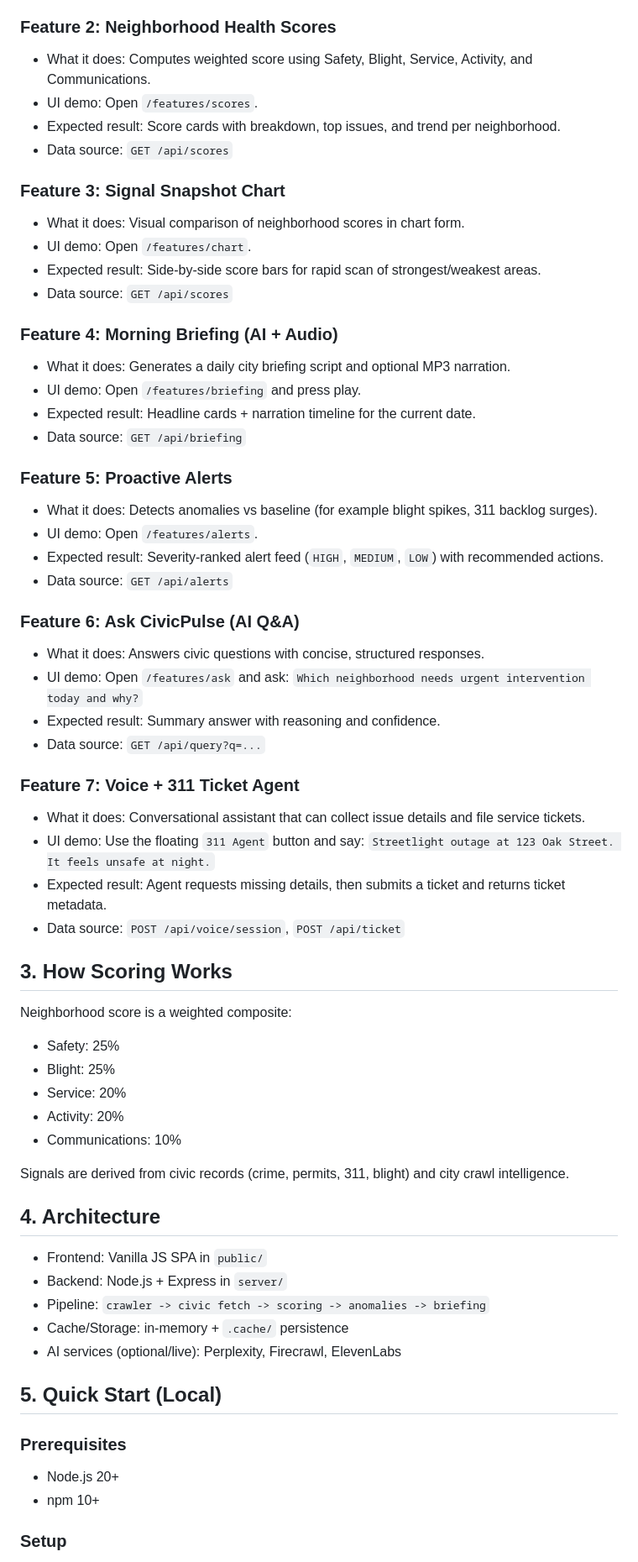
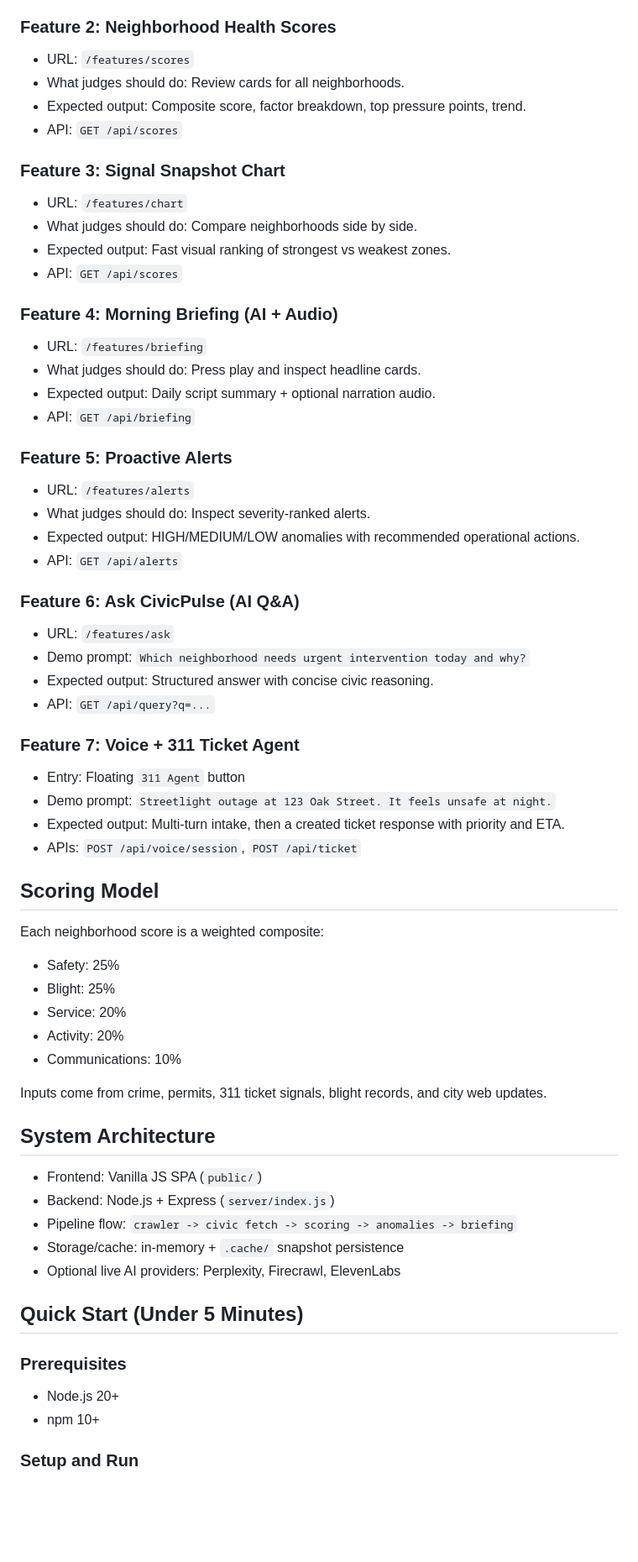
Before and after one commit to ibtisamafzal/CivicPulse, a Markdown page: README.md, the part around one of its changes. Shown at 84% size. GitHub-like rendering; blank space fills up the shorter version.

```diff
--- a/README.md
+++ b/README.md
@@ -39,51 +69,49 @@ It helps city teams and communities move from reactive reporting to proactive in
 
 ### Feature 2: Neighborhood Health Scores
 
-- What it does: Computes weighted score using Safety, Blight, Service, Activity, and Communications.
-- UI demo: Open `/features/scores`.
-- Expected result: Score cards with breakdown, top issues, and trend per neighborhood.
-- Data source: `GET /api/scores`
+- URL: `/features/scores`
+- What judges should do: Review cards for all neighborhoods.
+- Expected output: Composite score, factor breakdown, top pressure points, trend.
+- API: `GET /api/scores`
 
 ### Feature 3: Signal Snapshot Chart
 
-- What it does: Visual comparison of neighborhood scores in chart form.
-- UI demo: Open `/features/chart`.
-- Expected result: Side-by-side score bars for rapid scan of strongest/weakest areas.
-- Data source: `GET /api/scores`
+- URL: `/features/chart`
+- What judges should do: Compare neighborhoods side by side.
+- Expected output: Fast visual ranking of strongest vs weakest zones.
+- API: `GET /api/scores`
 
 ### Feature 4: Morning Briefing (AI + Audio)
 
-- What it does: Generates a daily city briefing script and optional MP3 narration.
-- UI demo: Open `/features/briefing` and press play.
-- Expected result: Headline cards + narration timeline for the current date.
-- Data source: `GET /api/briefing`
+- URL: `/features/briefing`
+- What judges should do: Press play and inspect headline cards.
+- Expected output: Daily script summary + optional narration audio.
+- API: `GET /api/briefing`
 
 ### Feature 5: Proactive Alerts
 
-- What it does: Detects anomalies vs baseline (for example blight spikes, 311 backlog surges).
-- UI demo: Open `/features/alerts`.
-- Expected result: Severity-ranked alert feed (`HIGH`, `MEDIUM`, `LOW`) with recommended actions.
-- Data source: `GET /api/alerts`
+- URL: `/features/alerts`
+- What judges should do: Inspect severity-ranked alerts.
+- Expected output: HIGH/MEDIUM/LOW anomalies with recommended operational actions.
+- API: `GET /api/alerts`
 
 ### Feature 6: Ask CivicPulse (AI Q&A)
 
-- What it does: Answers civic questions with concise, structured responses.
-- UI demo: Open `/features/ask` and ask:
-  `Which neighborhood needs urgent intervention today and why?`
-- Expected result: Summary answer with reasoning and confidence.
-- Data source: `GET /api/query?q=...`
+- URL: `/features/ask`
+- Demo prompt: `Which neighborhood needs urgent intervention today and why?`
+- Expected output: Structured answer with concise civic reasoning.
+- API: `GET /api/query?q=...`
 
 ### Feature 7: Voice + 311 Ticket Agent
 
-- What it does: Conversational assistant that can collect issue details and file service tickets.
-- UI demo: Use the floating `311 Agent` button and say:
-  `Streetlight outage at 123 Oak Street. It feels unsafe at night.`
-- Expected result: Agent requests missing details, then submits a ticket and returns ticket metadata.
-- Data source: `POST /api/voice/session`, `POST /api/ticket`
+- Entry: Floating `311 Agent` button
+- Demo prompt: `Streetlight outage at 123 Oak Street. It feels unsafe at night.`
+- Expected output: Multi-turn intake, then a created ticket response with priority and ETA.
+- APIs: `POST /api/voice/session`, `POST /api/ticket`
 
-## 3. How Scoring Works
+## Scoring Model
 
-Neighborhood score is a weighted composite:
+Each neighborhood score is a weighted composite:
 
 - Safety: 25%
 - Blight: 25%
@@ -91,22 +119,22 @@ Neighborhood score is a weighted composite:
 - Activity: 20%
 - Communications: 10%
 
-Signals are derived from civic records (crime, permits, 311, blight) and city crawl intelligence.
+Inputs come from crime, permits, 311 ticket signals, blight records, and city web updates.
 
-## 4. Architecture
+## System Architecture
 
-- Frontend: Vanilla JS SPA in `public/`
-- Backend: Node.js + Express in `server/`
-- Pipeline: `crawler -> civic fetch -> scoring -> anomalies -> briefing`
-- Cache/Storage: in-memory + `.cache/` persistence
-- AI services (optional/live): Perplexity, Firecrawl, ElevenLabs
+- Frontend: Vanilla JS SPA (`public/`)
+- Backend: Node.js + Express (`server/index.js`)
+- Pipeline flow: `crawler -> civic fetch -> scoring -> anomalies -> briefing`
+- Storage/cache: in-memory + `.cache/` snapshot persistence
+- Optional live AI providers: Perplexity, Firecrawl, ElevenLabs
 
-## 5. Quick Start (Local)
+## Quick Start (Under 5 Minutes)
 
 ### Prerequisites
 
 - Node.js 20+
 - npm 10+
 
-### Setup
+### Setup and Run
 
```
Also changed, not shown: other parts of README.md (+98 -56 lines).
